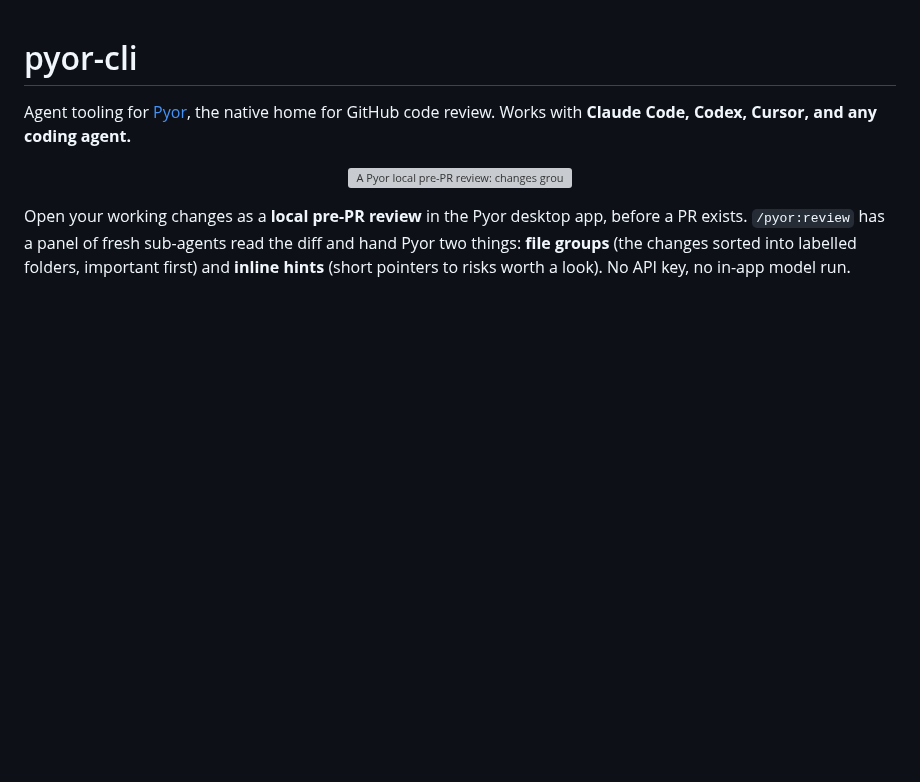
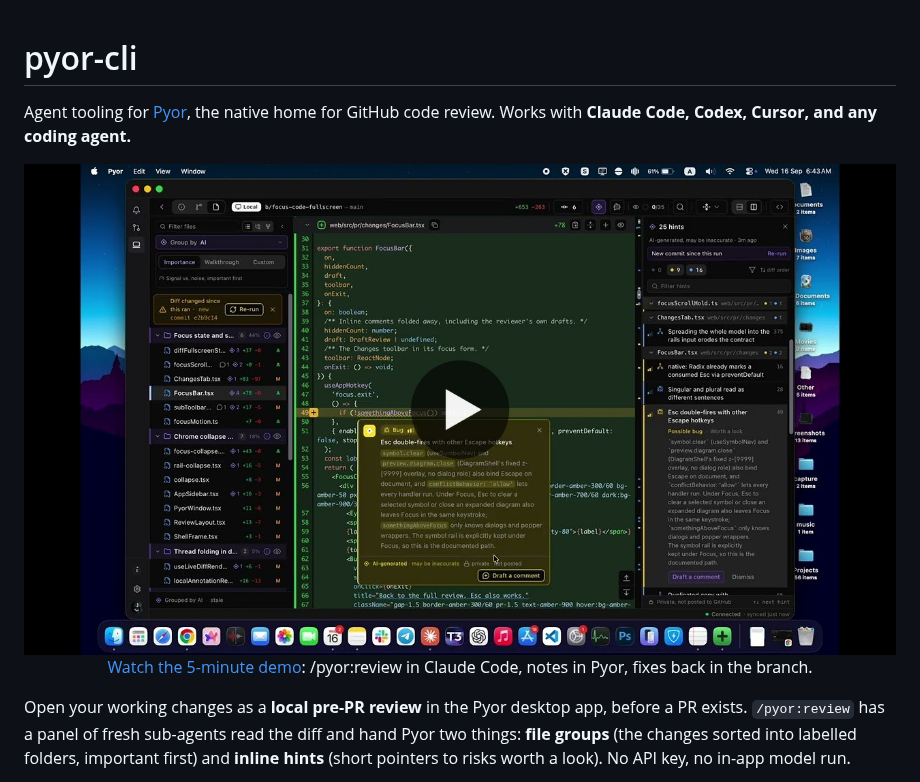
Before and after one commit to Pyor-review/pyor-cli, a Markdown page: README.md, the part around the change. Rendered like a GitHub page; pictures changed too: assets/pyor-demo-thumb.jpg (added); blank space fills up the shorter version; grey boxes are pictures that could not be loaded.

Commit message:
docs(readme): link the demo video from the hero image (#20)
* docs(readme): link the demo video from the hero image

Co-Authored-By: Claude Opus 5 <noreply@anthropic.com>

* docs(readme): use the video frame with a play button as the hero

Co-Authored-By: Claude Opus 5 <noreply@anthropic.com>

* docs(readme): correct the demo length

Co-Authored-By: Claude Opus 5 <noreply@anthropic.com>

---------

Co-authored-by: Claude Opus 5 <noreply@anthropic.com>

```diff
--- a/README.md
+++ b/README.md
@@ -4,7 +4,11 @@ Agent tooling for [Pyor](https://pyor.review), the native home for GitHub code
 review. Works with **Claude Code, Codex, Cursor, and any coding agent.**
 
 <p align="center">
-  <img src="assets/pyor-review.png" alt="A Pyor local pre-PR review: changes grouped by AI into labelled folders, with an inline hint pointing at a risk, and a Send to Claude button." width="900">
+  <a href="https://youtu.be/bTvkZOHDKP4">
+    <img src="assets/pyor-demo-thumb.jpg" alt="Demo video: a Pyor local pre-PR review with AI-grouped files and an inline hint on the diff. Click to watch on YouTube." width="900">
+  </a>
+  <br>
+  <a href="https://youtu.be/bTvkZOHDKP4">Watch the 5-minute demo</a>: /pyor:review in Claude Code, notes in Pyor, fixes back in the branch.
 </p>
 
 Open your working changes as a **local pre-PR review** in the Pyor desktop app,
```
Also changed, not shown: 1 other file.
